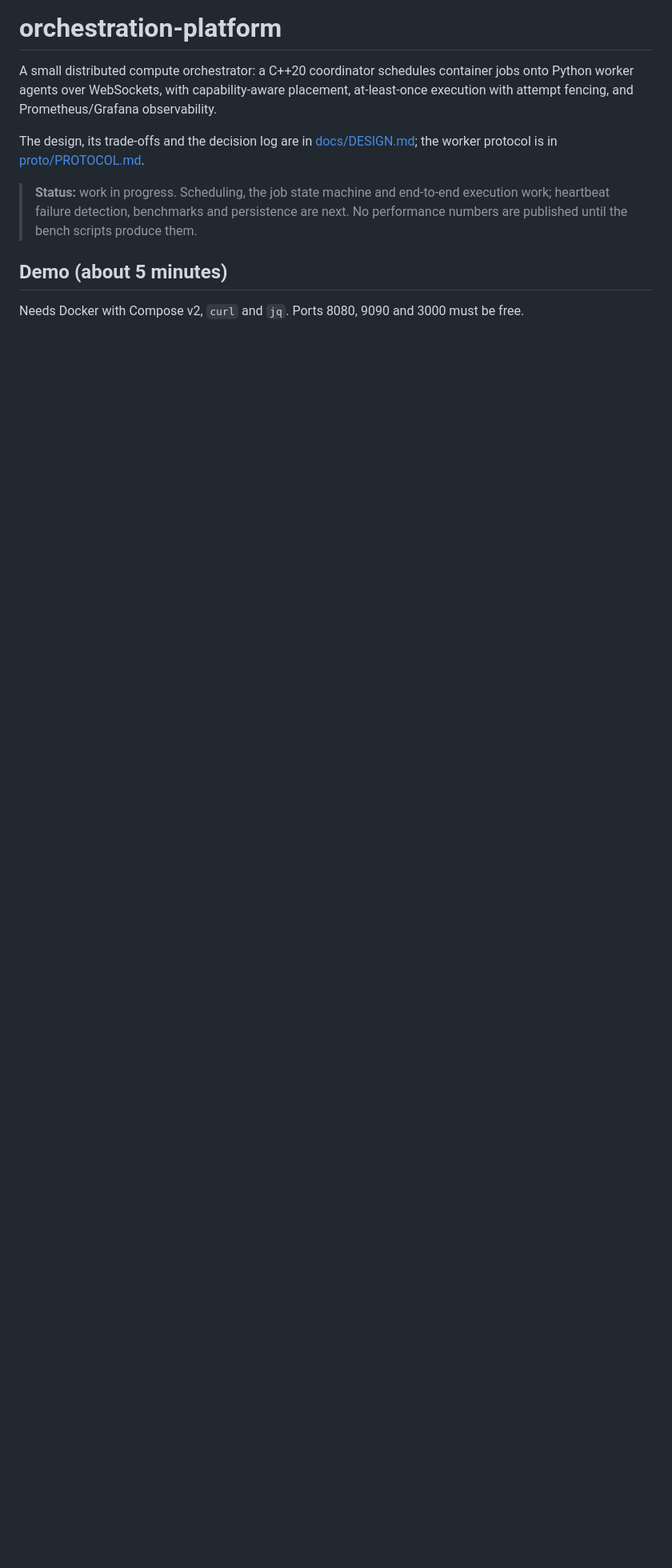
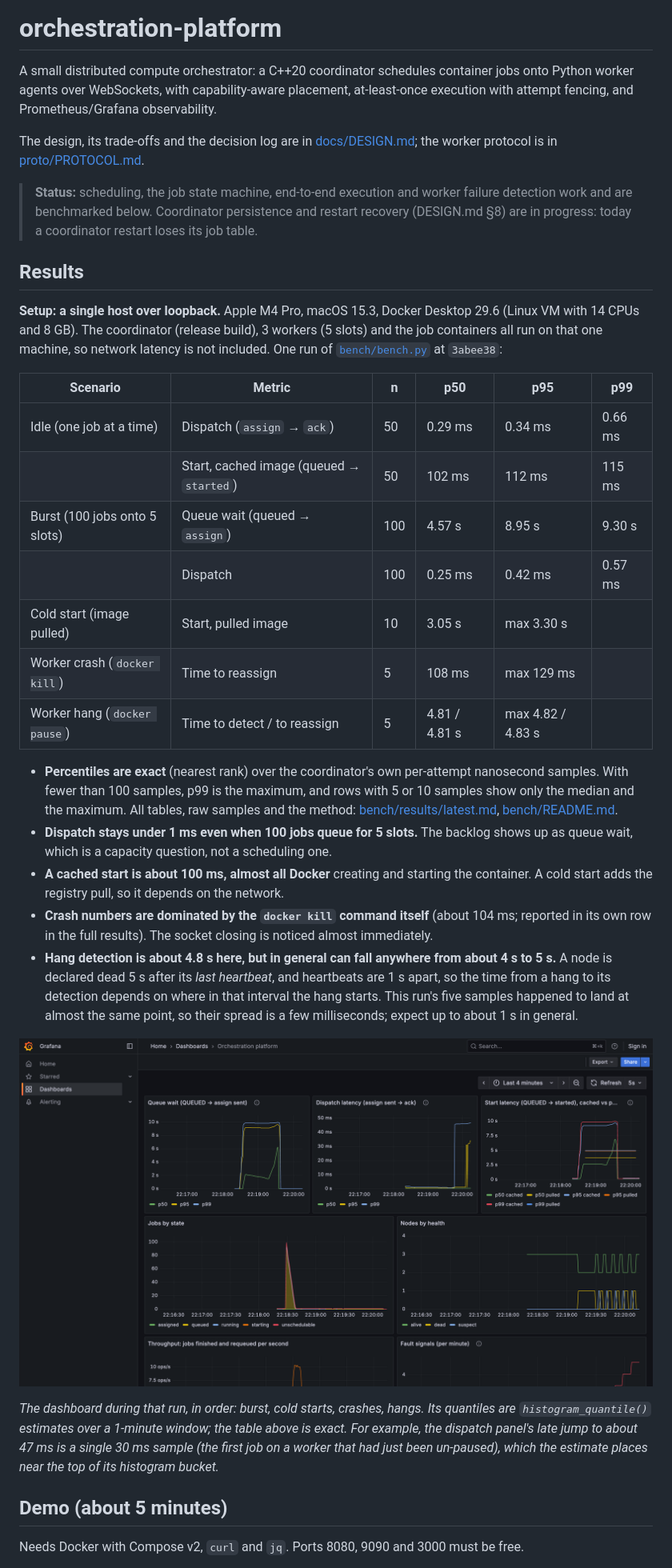
Before and after one commit to MedAmine770/orchestration-platform, a Markdown page: README.md, the part around one of its changes. Shown at 80% size. GitHub-like rendering; pictures changed too: docs/images/grafana-bench.png (added); blank space fills up the shorter version.

```diff
--- a/README.md
+++ b/README.md
@@ -7,9 +7,53 @@ execution with attempt fencing, and Prometheus/Grafana observability.
 The design, its trade-offs and the decision log are in [docs/DESIGN.md](docs/DESIGN.md);
 the worker protocol is in [proto/PROTOCOL.md](proto/PROTOCOL.md).
 
-> **Status:** work in progress. Scheduling, the job state machine and end-to-end
-> execution work; heartbeat failure detection, benchmarks and persistence are next.
-> No performance numbers are published until the bench scripts produce them.
+> **Status:** scheduling, the job state machine, end-to-end execution and worker
+> failure detection work and are benchmarked below. Coordinator persistence and
+> restart recovery (DESIGN.md §8) are in progress: today a coordinator restart
+> loses its job table.
+
+## Results
+
+**Setup: a single host over loopback.** Apple M4 Pro, macOS 15.3, Docker Desktop
+29.6 (Linux VM with 14 CPUs and 8 GB). The coordinator (release build), 3 workers
+(5 slots) and the job containers all run on that one machine, so network latency
+is not included. One run of [`bench/bench.py`](bench/bench.py) at `3abee38`:
+
+| Scenario | Metric | n | p50 | p95 | p99 |
+|---|---|---|---|---|---|
+| Idle (one job at a time) | Dispatch (`assign` → `ack`) | 50 | 0.29 ms | 0.34 ms | 0.66 ms |
+| | Start, cached image (queued → `started`) | 50 | 102 ms | 112 ms | 115 ms |
+| Burst (100 jobs onto 5 slots) | Queue wait (queued → `assign`) | 100 | 4.57 s | 8.95 s | 9.30 s |
+| | Dispatch | 100 | 0.25 ms | 0.42 ms | 0.57 ms |
+| Cold start (image pulled) | Start, pulled image | 10 | 3.05 s | max 3.30 s | |
+| Worker crash (`docker kill`) | Time to reassign | 5 | 108 ms | max 129 ms | |
+| Worker hang (`docker pause`) | Time to detect / to reassign | 5 | 4.81 / 4.81 s | max 4.82 / 4.83 s | |
+
+- **Percentiles are exact** (nearest rank) over the coordinator's own per-attempt
+  nanosecond samples. With fewer than 100 samples, p99 is the maximum, and rows
+  with 5 or 10 samples show only the median and the maximum. All tables, raw
+  samples and the method: [bench/results/latest.md](bench/results/latest.md),
+  [bench/README.md](bench/README.md).
+- **Dispatch stays under 1 ms even when 100 jobs queue for 5 slots.** The backlog
+  shows up as queue wait, which is a capacity question, not a scheduling one.
+- **A cached start is about 100 ms, almost all Docker** creating and starting the
+  container. A cold start adds the registry pull, so it depends on the network.
+- **Crash numbers are dominated by the `docker kill` command itself** (about 104 ms;
+  reported in its own row in the full results). The socket closing is noticed almost
+  immediately.
+- **Hang detection is about 4.8 s here, but in general can fall anywhere from about
+  4 s to 5 s.** A node is declared dead 5 s after its *last heartbeat*, and heartbeats
+  are 1 s apart, so the time from a hang to its detection depends on where in that
+  interval the hang starts. This run's five samples happened to land at almost the
+  same point, so their spread is a few milliseconds; expect up to about 1 s in general.
+
+![Grafana dashboard during the benchmark run](docs/images/grafana-bench.png)
+
+*The dashboard during that run, in order: burst, cold starts, crashes, hangs. Its
+quantiles are `histogram_quantile()` estimates over a 1-minute window; the table
+above is exact. For example, the dispatch panel's late jump to about 47 ms is a
+single 30 ms sample (the first job on a worker that had just been un-paused), which
+the estimate places near the top of its histogram bucket.*
 
 ## Demo (about 5 minutes)
 
```
Also changed, not shown: other parts of README.md (+19 -0 lines), bench/results/latest.md (+16 -16 lines), 3 other files.
